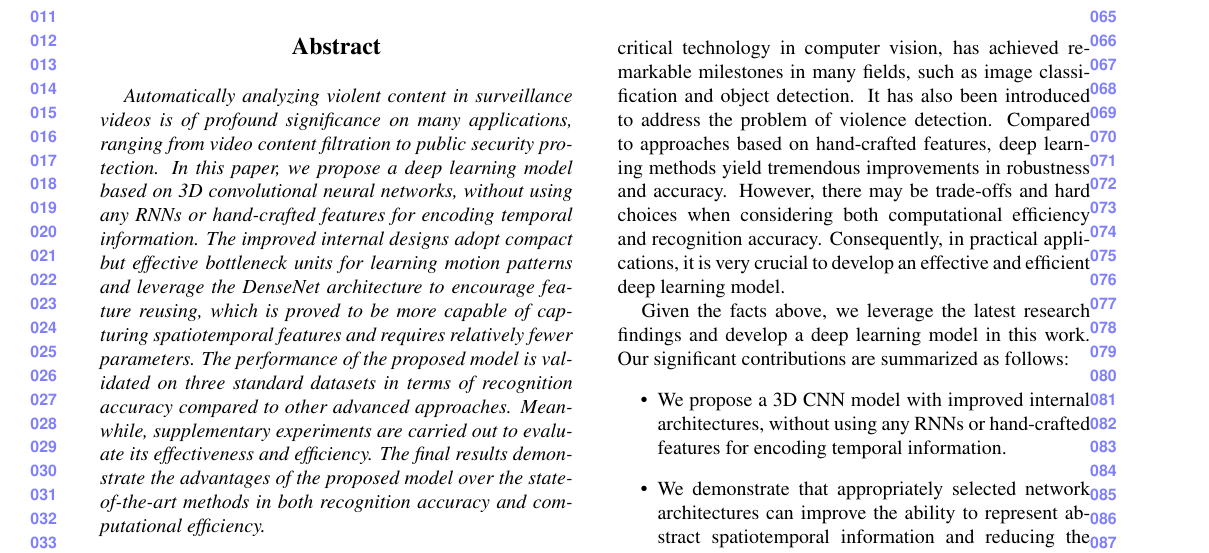
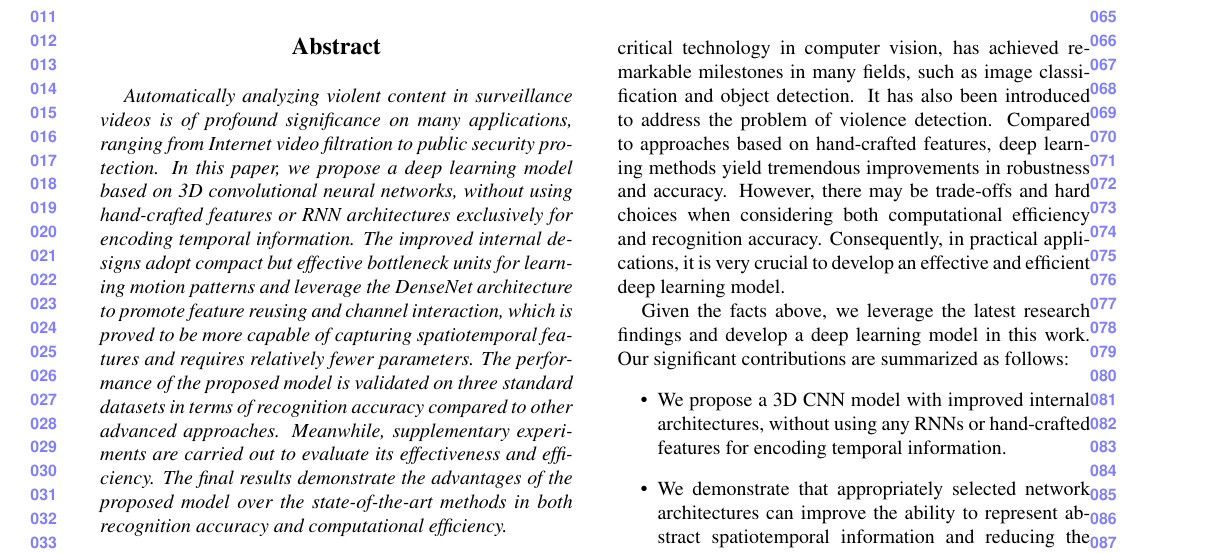
Before and after one commit to JimLee1996/AVSS2019, a LaTeX paper (egpaper_for_DoubleBlindReview.tex): part of page 1 of 7, cut so that both start at the same text. Compiled offline with pdfLaTeX.

Commit message:
polish abstract

```diff
--- a/egpaper_for_DoubleBlindReview.tex
+++ b/egpaper_for_DoubleBlindReview.tex
@@ -56,7 +56,7 @@ First line of institution2 address\\
 
 %%%%%%%%% ABSTRACT
 \begin{abstract}
-Automatically analyzing violent content in surveillance videos is of profound significance on many applications, ranging from video content filtration to public security protection. In this paper, we propose a deep learning model based on 3D convolutional neural networks, without using any RNNs or hand-crafted features for encoding temporal information. The improved internal designs adopt compact but effective bottleneck units for learning motion patterns and leverage the DenseNet architecture to encourage feature reusing, which is proved to be more capable of capturing spatiotemporal features and requires relatively fewer parameters. The performance of the proposed model is validated on three standard datasets in terms of recognition accuracy compared to other advanced approaches. Meanwhile, supplementary experiments are carried out to evaluate its effectiveness and efficiency. The final results demonstrate the advantages of the proposed model over the state-of-the-art methods in both recognition accuracy and computational efficiency.
+Automatically analyzing violent content in surveillance videos is of profound significance on many applications, ranging from Internet video filtration to public security protection. In this paper, we propose a deep learning model based on 3D convolutional neural networks, without using hand-crafted features or RNN architectures exclusively for encoding temporal information. The improved internal designs adopt compact but effective bottleneck units for learning motion patterns and leverage the DenseNet architecture to promote feature reusing and channel interaction, which is proved to be more capable of capturing spatiotemporal features and requires relatively fewer parameters. The performance of the proposed model is validated on three standard datasets in terms of recognition accuracy compared to other advanced approaches. Meanwhile, supplementary experiments are carried out to evaluate its effectiveness and efficiency. The final results demonstrate the advantages of the proposed model over the state-of-the-art methods in both recognition accuracy and computational efficiency.
 \end{abstract}
 
 %%%%%%%%% BODY TEXT
```
